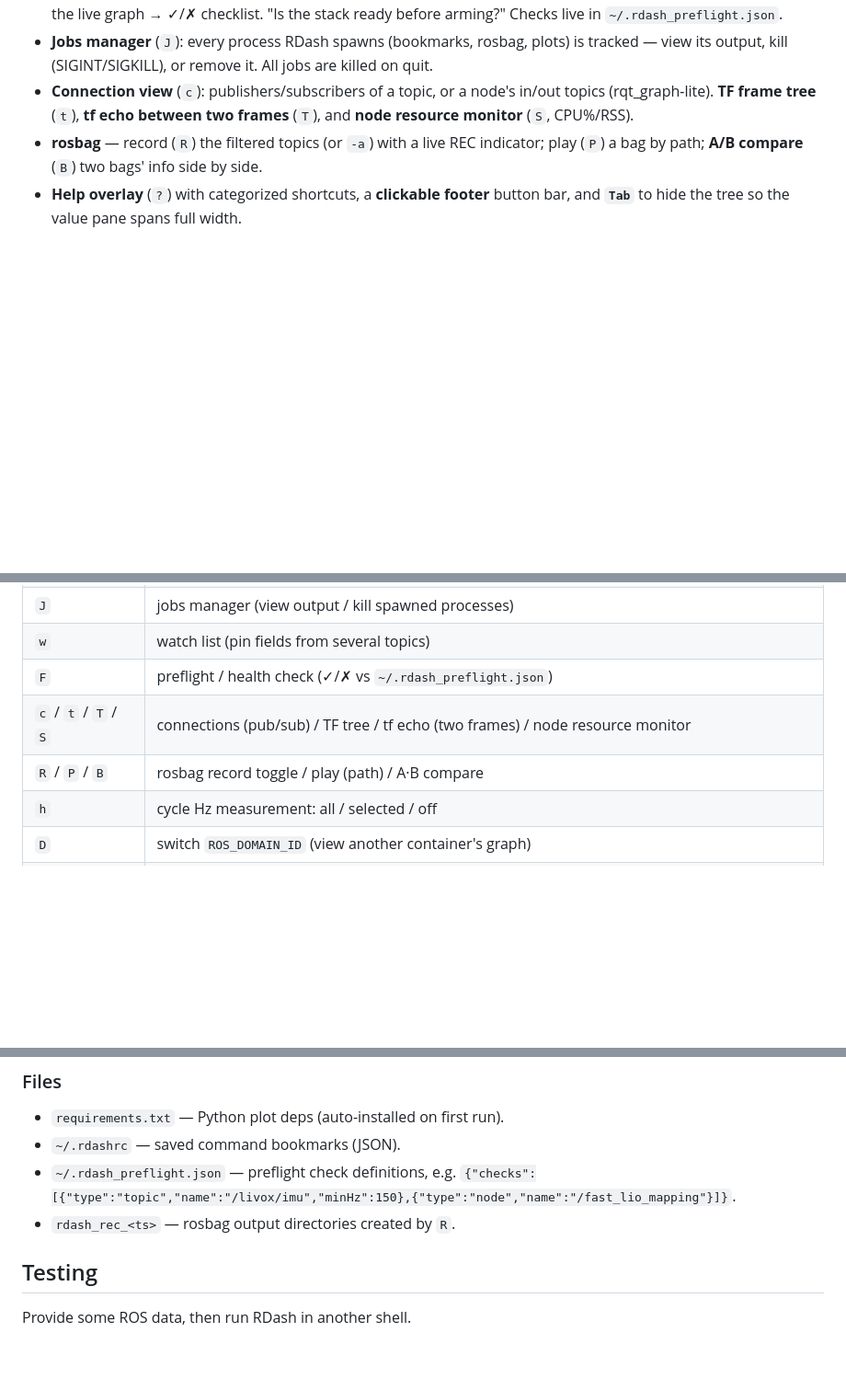
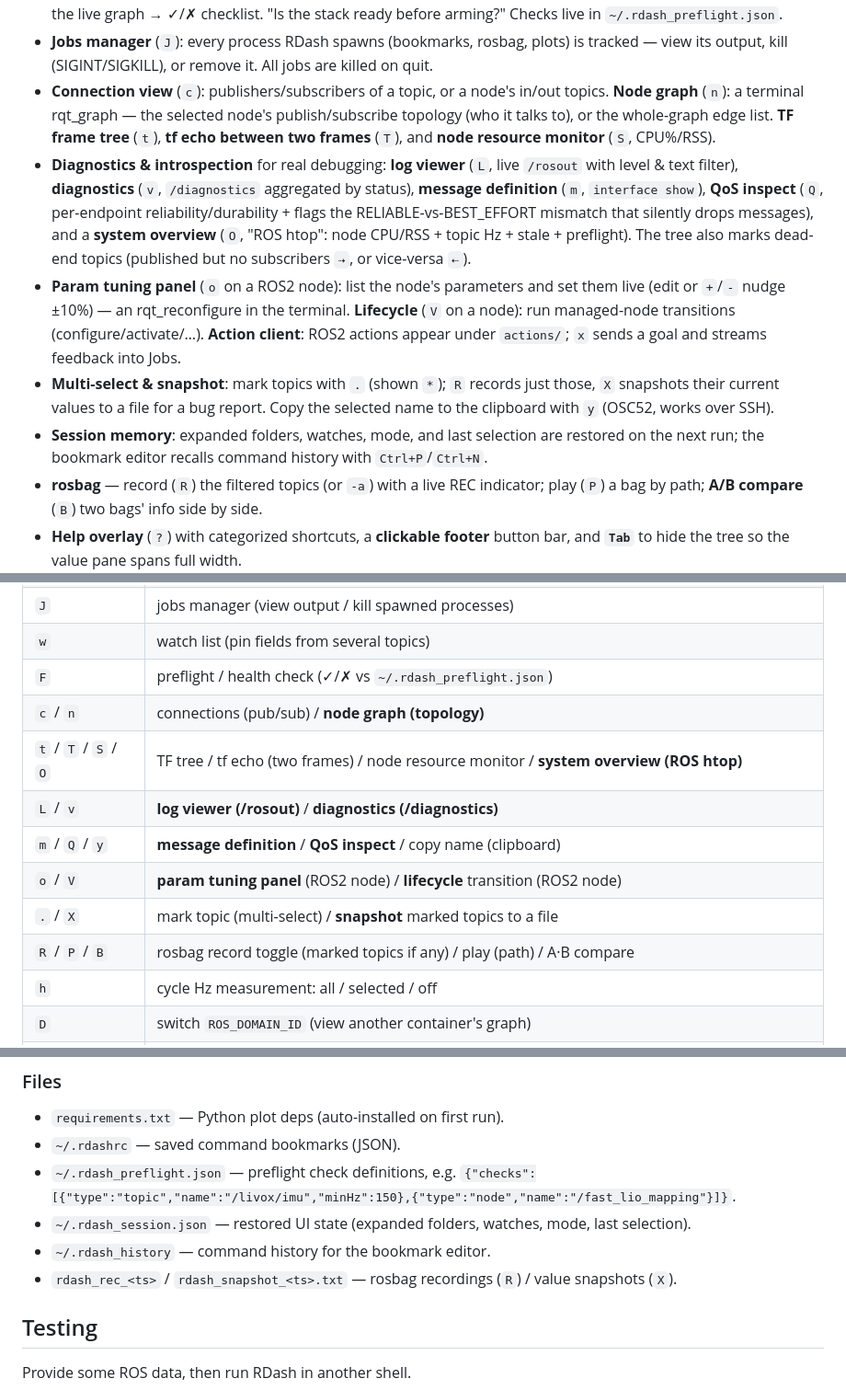
Before and after one commit to abcd0978/RosTuiDashboard, a Markdown page: README.md, 3 parts joined by grey strips. Shown at 92% size. GitHub-like rendering; blank space fills up the shorter version.

```diff
--- a/README.md
+++ b/README.md
@@ -36,7 +36,11 @@ A terminal dashboard (TUI) for browsing **ROS topics / services / params / nodes
 - **Message age / latency**: the tree marks topics that stopped publishing (red `⚠`); the value header shows the active topic's `header.stamp` latency (ms) or arrival age (s), color-coded — dead sensor / sync issues at a glance.
 - **Preflight / health check** (`F`): evaluate expected conditions (topic present + min Hz, node up, service up) against the live graph → ✓/✗ checklist. "Is the stack ready before arming?" Checks live in `~/.rdash_preflight.json`.
 - **Jobs manager** (`J`): every process RDash spawns (bookmarks, rosbag, plots) is tracked — view its output, kill (SIGINT/SIGKILL), or remove it. All jobs are killed on quit.
-- **Connection view** (`c`): publishers/subscribers of a topic, or a node's in/out topics (rqt_graph-lite). **TF frame tree** (`t`), **tf echo between two frames** (`T`), and **node resource monitor** (`S`, CPU%/RSS).
+- **Connection view** (`c`): publishers/subscribers of a topic, or a node's in/out topics. **Node graph** (`n`): a terminal rqt_graph — the selected node's publish/subscribe topology (who it talks to), or the whole-graph edge list. **TF frame tree** (`t`), **tf echo between two frames** (`T`), and **node resource monitor** (`S`, CPU%/RSS).
+- **Diagnostics & introspection** for real debugging: **log viewer** (`L`, live `/rosout` with level & text filter), **diagnostics** (`v`, `/diagnostics` aggregated by status), **message definition** (`m`, `interface show`), **QoS inspect** (`Q`, per-endpoint reliability/durability + flags the RELIABLE-vs-BEST_EFFORT mismatch that silently drops messages), and a **system overview** (`O`, "ROS htop": node CPU/RSS + topic Hz + stale + preflight). The tree also marks dead-end topics (published but no subscribers `⇢`, or vice-versa `⇠`).
+- **Param tuning panel** (`o` on a ROS2 node): list the node's parameters and set them live (edit or `+`/`-` nudge ±10%) — an rqt_reconfigure in the terminal. **Lifecycle** (`V` on a node): run managed-node transitions (configure/activate/…). **Action client**: ROS2 actions appear under `actions/`; `x` sends a goal and streams feedback into Jobs.
+- **Multi-select & snapshot**: mark topics with `.` (shown `*`); `R` records just those, `X` snapshots their current values to a file for a bug report. Copy the selected name to the clipboard with `y` (OSC52, works over SSH).
+- **Session memory**: expanded folders, watches, mode, and last selection are restored on the next run; the bookmark editor recalls command history with `Ctrl+P`/`Ctrl+N`.
 - **rosbag** — record (`R`) the filtered topics (or `-a`) with a live REC indicator; play (`P`) a bag by path; **A/B compare** (`B`) two bags' info side by side.
 - **Help overlay** (`?`) with categorized shortcuts, a **clickable footer** button bar, and **`Tab`** to hide the tree so the value pane spans full width.
 - **Command bookmarks** (`b`): name frequently-used shell commands (launch scripts, canned publishes like arm/disarm) and run them — by number key `1`-`9`,`0`, from the scrollable list (Enter or **double-click**), any number of them. Add/`e`dit them in a **multi-line command editor** built to be easier than a shell: **paste** support (multi-line), **Ctrl+Space** autocomplete (ROS subcommands + topic/node/service/package names), cursor editing, **Ctrl+S** to save. Persisted per-container to `~/.rdashrc`.
@@ -85,8 +89,13 @@ node index.js
 | `J` | jobs manager (view output / kill spawned processes) |
 | `w` | watch list (pin fields from several topics) |
 | `F` | preflight / health check (✓/✗ vs `~/.rdash_preflight.json`) |
-| `c` / `t` / `T` / `S` | connections (pub/sub) / TF tree / tf echo (two frames) / node resource monitor |
-| `R` / `P` / `B` | rosbag record toggle / play (path) / A·B compare |
+| `c` / `n` | connections (pub/sub) / **node graph (topology)** |
+| `t` / `T` / `S` / `O` | TF tree / tf echo (two frames) / node resource monitor / **system overview (ROS htop)** |
+| `L` / `v` | **log viewer (/rosout)** / **diagnostics (/diagnostics)** |
+| `m` / `Q` / `y` | **message definition** / **QoS inspect** / copy name (clipboard) |
+| `o` / `V` | **param tuning panel** (ROS2 node) / **lifecycle** transition (ROS2 node) |
+| `.` / `X` | mark topic (multi-select) / **snapshot** marked topics to a file |
+| `R` / `P` / `B` | rosbag record toggle (marked topics if any) / play (path) / A·B compare |
 | `h` | cycle Hz measurement: all / selected / off |
 | `D` | switch `ROS_DOMAIN_ID` (view another container's graph) |
 | `Tab` | hide/show the tree (value pane full width) |
@@ -113,7 +122,9 @@ node index.js
 - `requirements.txt` — Python plot deps (auto-installed on first run).
 - `~/.rdashrc` — saved command bookmarks (JSON).
 - `~/.rdash_preflight.json` — preflight check definitions, e.g. `{"checks":[{"type":"topic","name":"/livox/imu","minHz":150},{"type":"node","name":"/fast_lio_mapping"}]}`.
-- `rdash_rec_<ts>` — rosbag output directories created by `R`.
+- `~/.rdash_session.json` — restored UI state (expanded folders, watches, mode, last selection).
+- `~/.rdash_history` — command history for the bookmark editor.
+- `rdash_rec_<ts>` / `rdash_snapshot_<ts>.txt` — rosbag recordings (`R`) / value snapshots (`X`).
 
 ## Testing
 Provide some ROS data, then run RDash in another shell.
```
Also changed, not shown: ARCHITECTURE.md (+19 -1 lines).
